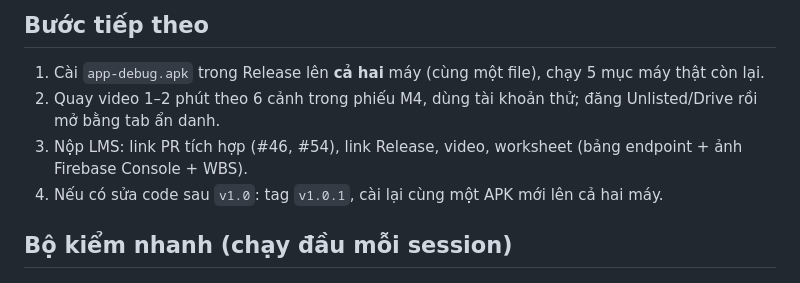
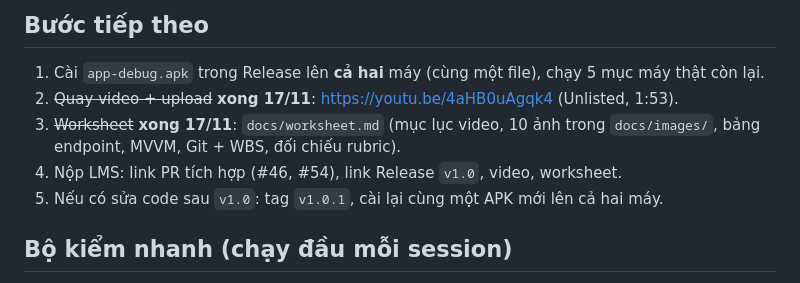
Before and after one commit to NeitLN/TripPocket_Group01, a Markdown page: docs/STATUS.md, the part around the change. GitHub-like rendering.

```diff
--- a/docs/STATUS.md
+++ b/docs/STATUS.md
@@ -56,9 +56,10 @@ Chi tiết lệnh + số đo: `.ai/evidence/X1-release-gate-2026-11-17.md`; chec
 
 ## Bước tiếp theo
 1. Cài `app-debug.apk` trong Release lên **cả hai** máy (cùng một file), chạy 5 mục máy thật còn lại.
-2. Quay video 1–2 phút theo 6 cảnh trong phiếu M4, dùng tài khoản thử; đăng Unlisted/Drive rồi mở bằng tab ẩn danh.
-3. Nộp LMS: link PR tích hợp (#46, #54), link Release, video, worksheet (bảng endpoint + ảnh Firebase Console + WBS).
-4. Nếu có sửa code sau `v1.0`: tag `v1.0.1`, cài lại cùng một APK mới lên cả hai máy.
+2. ~~Quay video + upload~~ **xong 17/11**: https://youtu.be/4aHB0uAgqk4 (Unlisted, 1:53).
+3. ~~Worksheet~~ **xong 17/11**: `docs/worksheet.md` (mục lục video, 10 ảnh trong `docs/images/`, bảng endpoint, MVVM, Git + WBS, đối chiếu rubric).
+4. Nộp LMS: link PR tích hợp (#46, #54), link Release `v1.0`, video, worksheet.
+5. Nếu có sửa code sau `v1.0`: tag `v1.0.1`, cài lại cùng một APK mới lên cả hai máy.
 
 ## Bộ kiểm nhanh (chạy đầu mỗi session)
 - `./gradlew testDebugUnitTest lintDebug assembleDebug`
```
Also changed, not shown: docs/worksheet.md (+6 -8 lines), docs/images/firebase-auth-users.png (added), docs/images/firestore-rules.png (added), docs/images/firestore-trips.png (added).
